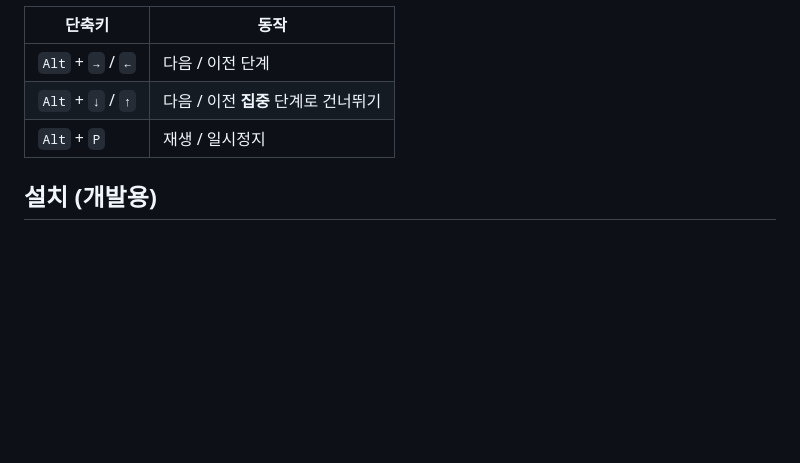
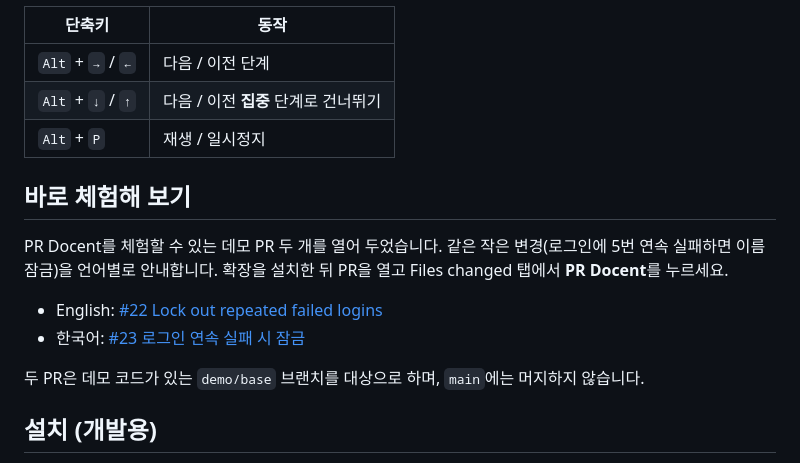
Before and after one commit to thomas783/pr-docent, a Markdown page: README.ko.md, the part around the change. Rendered like a GitHub page; blank space fills up the shorter version.

Commit message:
Link the demo pull requests from the README
Co-Authored-By: Claude Opus 5.5 <noreply@anthropic.com>

```diff
--- a/README.ko.md
+++ b/README.ko.md
@@ -38,6 +38,15 @@ GitHub의 diff 화면은 화살표 키와 한 글자 단축키를 이미 쓰므
 | `Alt` + `→` / `←` | 다음 / 이전 단계 |
 | `Alt` + `↓` / `↑` | 다음 / 이전 **집중** 단계로 건너뛰기 |
 | `Alt` + `P` | 재생 / 일시정지 |
+
+## 바로 체험해 보기
+
+PR Docent를 체험할 수 있는 데모 PR 두 개를 열어 두었습니다. 같은 작은 변경(로그인에 5번 연속 실패하면 이름 잠금)을 언어별로 안내합니다. 확장을 설치한 뒤 PR을 열고 Files changed 탭에서 **PR Docent**를 누르세요.
+
+- English: [#22 Lock out repeated failed logins](https://github.com/thomas783/pr-docent/pull/22/changes)
+- 한국어: [#23 로그인 연속 실패 시 잠금](https://github.com/thomas783/pr-docent/pull/23/changes)
+
+두 PR은 데모 코드가 있는 `demo/base` 브랜치를 대상으로 하며, `main`에는 머지하지 않습니다.
 
 ## 설치 (개발용)
 
```
Also changed, not shown: README.md (+9 -0 lines).
